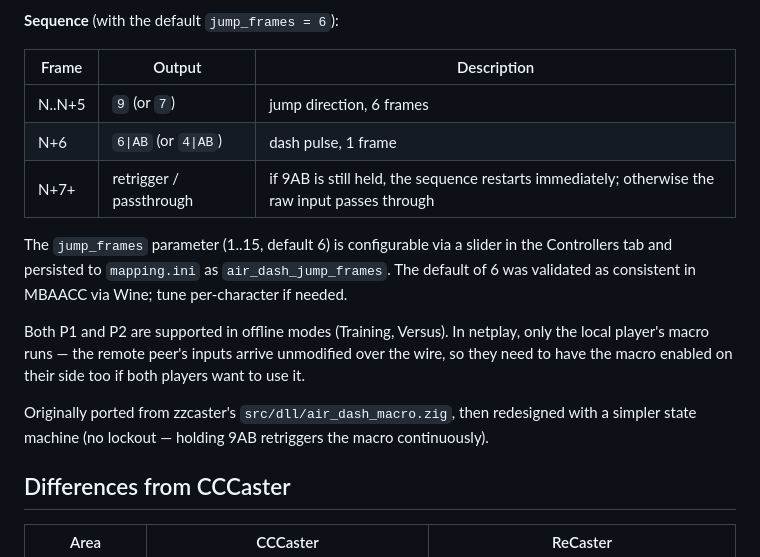
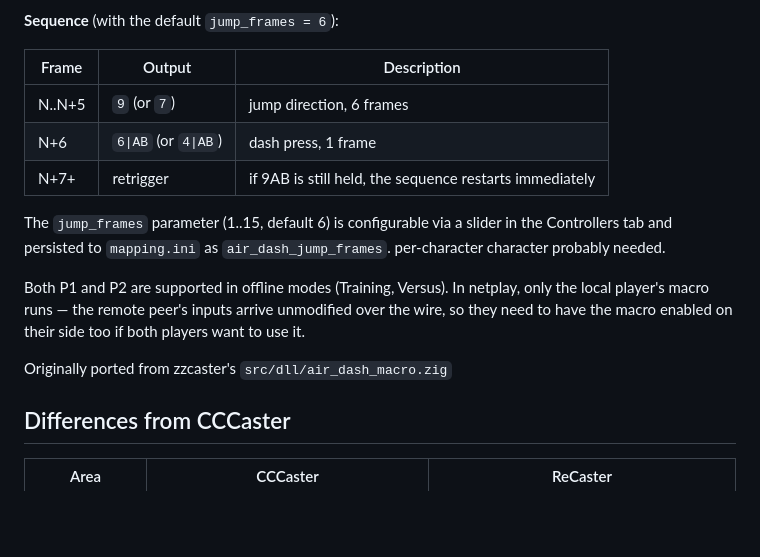
Before and after one commit to Vmarcelo49/ReCaster, a Markdown page: README.md, the part around the change. Rendered like a GitHub page; blank space fills up the shorter version.

Commit message:
Refine README details on dash mechanics
Updated descriptions for dash pulse and retrigger mechanics in the README.

```diff
--- a/README.md
+++ b/README.md
@@ -42,22 +42,19 @@ direction.
 | Frame | Output | Description |
 |-------|--------|-------------|
 | N..N+5 | `9` (or `7`) | jump direction, 6 frames |
-| N+6 | `6\|AB` (or `4\|AB`) | dash pulse, 1 frame |
-| N+7+ | retrigger / passthrough | if 9AB is still held, the sequence restarts immediately; otherwise the raw input passes through |
+| N+6 | `6\|AB` (or `4\|AB`) | dash press, 1 frame |
+| N+7+ | retrigger  | if 9AB is still held, the sequence restarts immediately|
 
 The `jump_frames` parameter (1..15, default 6) is configurable via a slider
 in the Controllers tab and persisted to `mapping.ini` as
-`air_dash_jump_frames`. The default of 6 was validated as consistent in
-MBAACC via Wine; tune per-character if needed.
+`air_dash_jump_frames`. per-character character probably needed.
 
 Both P1 and P2 are supported in offline modes (Training, Versus). In
 netplay, only the local player's macro runs — the remote peer's inputs
 arrive unmodified over the wire, so they need to have the macro enabled
 on their side too if both players want to use it.
 
-Originally ported from zzcaster's `src/dll/air_dash_macro.zig`, then
-redesigned with a simpler state machine (no lockout — holding 9AB
-retriggers the macro continuously).
+Originally ported from zzcaster's `src/dll/air_dash_macro.zig`
 
 ## Differences from CCCaster
 
```
